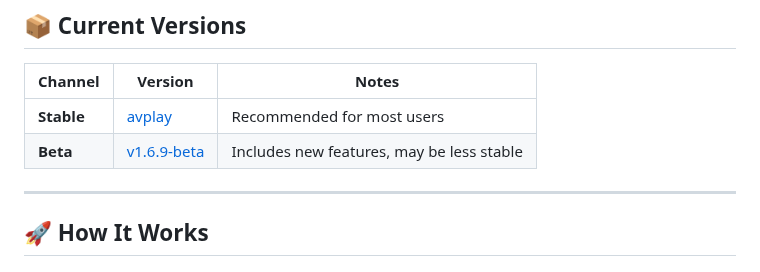
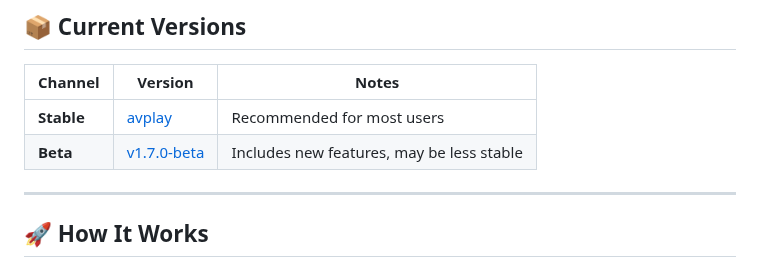
Before and after one commit to PatrickSt1991/Samsung-Jellyfin-Installer, a Markdown page: README.md, the part around the change. Rendered like a GitHub page.

Commit message:
chore: update version table in README [skip ci]

```diff
--- a/README.md
+++ b/README.md
@@ -14,7 +14,7 @@ A simple tool for installing **Jellyfin** on your **Samsung Smart TV**—quickly
 | Channel    | Version                                | Notes                                      |
 |------------|----------------------------------------|--------------------------------------------|
 | **Stable** | [avplay](https://github.com/PatrickSt1991/Samsung-Jellyfin-Installer/releases/tag/avplay)           | Recommended for most users                 |
-| **Beta**   | [v1.6.9-beta](https://github.com/PatrickSt1991/Samsung-Jellyfin-Installer/releases/tag/v1.6.9-beta)               | Includes new features, may be less stable  |
+| **Beta**   | [v1.7.0-beta](https://github.com/PatrickSt1991/Samsung-Jellyfin-Installer/releases/tag/v1.7.0-beta)               | Includes new features, may be less stable  |
 
 <!-- versions:end -->
 
```
